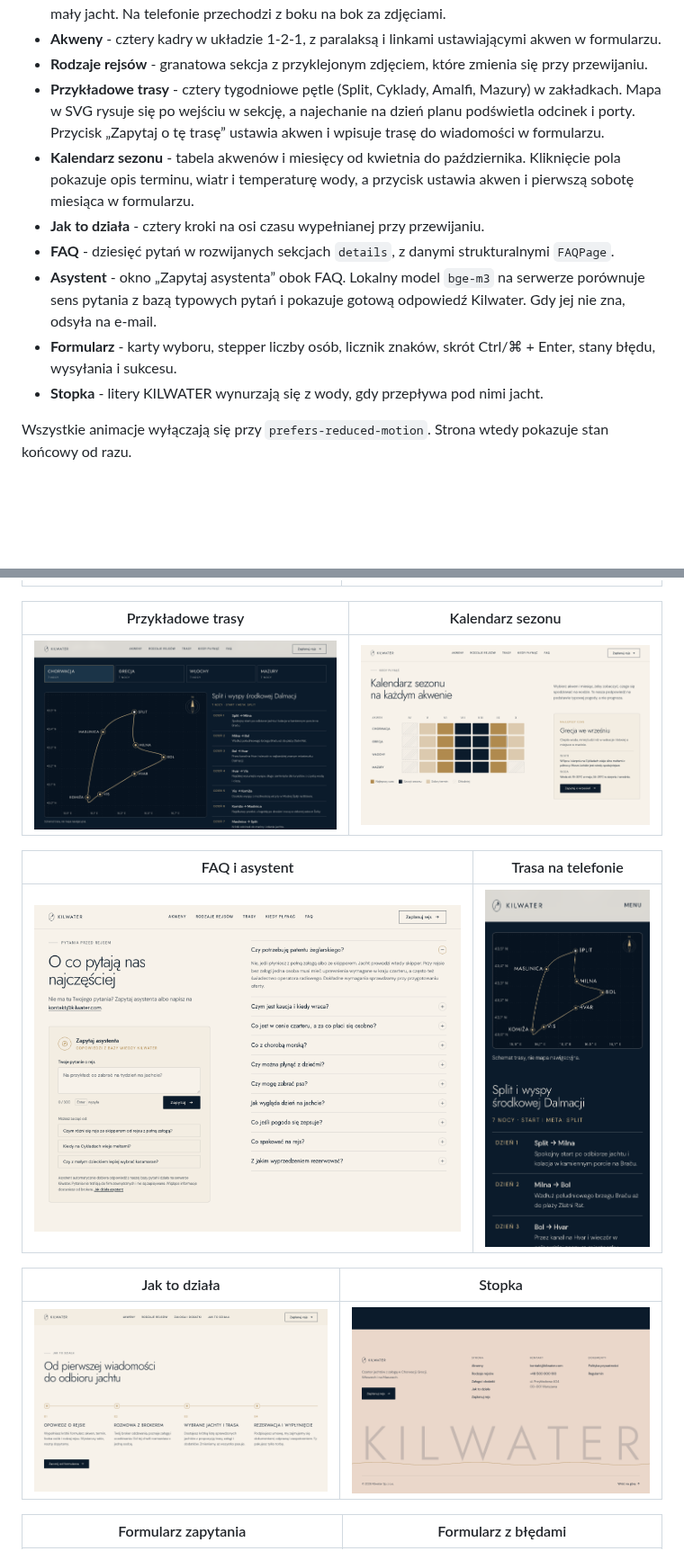
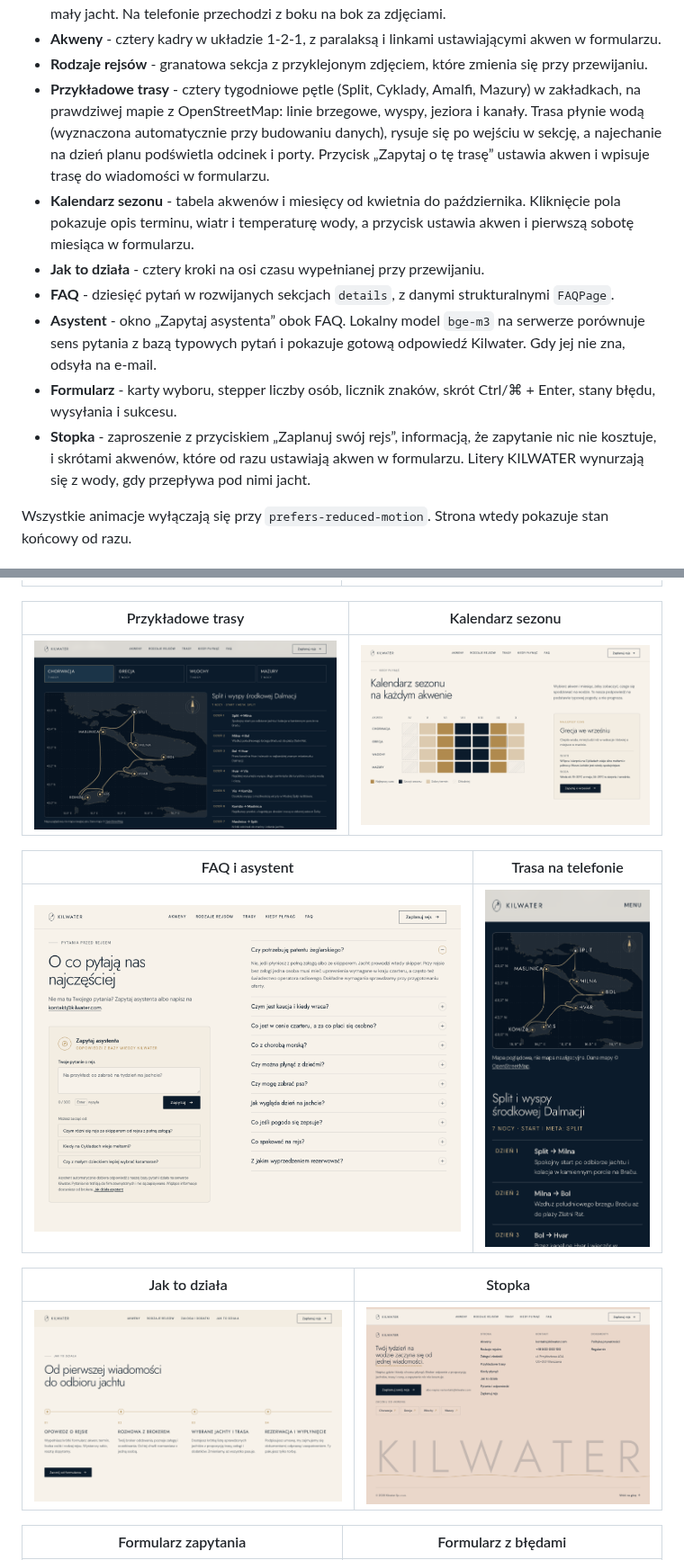
Before and after one commit to szymonkaczmarczyk/kilwater, a Markdown page: README.md, 2 parts joined by grey strips. Shown at 90% size. Rendered like a GitHub page; pictures changed too: docs/screenshots/mobile-trasy.png, docs/screenshots/stopka.png, docs/screenshots/trasy.png; blank space fills up the shorter version.

```diff
--- a/README.md
+++ b/README.md
@@ -74,8 +74,9 @@ produkcji bez konfiguracji endpoint zwraca `503`, żeby zapytania nie ginęły p
   mały jacht. Na telefonie przechodzi z boku na bok za zdjęciami.
 - **Akweny** - cztery kadry w układzie 1-2-1, z paralaksą i linkami ustawiającymi akwen w formularzu.
 - **Rodzaje rejsów** - granatowa sekcja z przyklejonym zdjęciem, które zmienia się przy przewijaniu.
-- **Przykładowe trasy** - cztery tygodniowe pętle (Split, Cyklady, Amalfi, Mazury) w zakładkach. Mapa
-  w SVG rysuje się po wejściu w sekcję, a najechanie na dzień planu podświetla odcinek i porty.
+- **Przykładowe trasy** - cztery tygodniowe pętle (Split, Cyklady, Amalfi, Mazury) w zakładkach, na prawdziwej
+  mapie z OpenStreetMap: linie brzegowe, wyspy, jeziora i kanały. Trasa płynie wodą (wyznaczona automatycznie
+  przy budowaniu danych), rysuje się po wejściu w sekcję, a najechanie na dzień planu podświetla odcinek i porty.
   Przycisk „Zapytaj o tę trasę” ustawia akwen i wpisuje trasę do wiadomości w formularzu.
 - **Kalendarz sezonu** - tabela akwenów i miesięcy od kwietnia do października. Kliknięcie pola pokazuje
   opis terminu, wiatr i temperaturę wody, a przycisk ustawia akwen i pierwszą sobotę miesiąca w formularzu.
@@ -85,7 +86,8 @@ produkcji bez konfiguracji endpoint zwraca `503`, żeby zapytania nie ginęły p
   z bazą typowych pytań i pokazuje gotową odpowiedź Kilwater. Gdy jej nie zna, odsyła na e-mail.
 - **Formularz** - karty wyboru, stepper liczby osób, licznik znaków, skrót Ctrl/⌘ + Enter, stany błędu,
   wysyłania i sukcesu.
-- **Stopka** - litery KILWATER wynurzają się z wody, gdy przepływa pod nimi jacht.
+- **Stopka** - zaproszenie z przyciskiem „Zaplanuj swój rejs”, informacją, że zapytanie nic nie kosztuje, i skrótami
+  akwenów, które od razu ustawiają akwen w formularzu. Litery KILWATER wynurzają się z wody, gdy przepływa pod nimi jacht.
 
 Wszystkie animacje wyłączają się przy `prefers-reduced-motion`. Strona wtedy pokazuje stan końcowy od razu.
 
```
Also changed, not shown: other parts of README.md (+13 -3 lines), README.en.md (+18 -6 lines), 7 other files.
